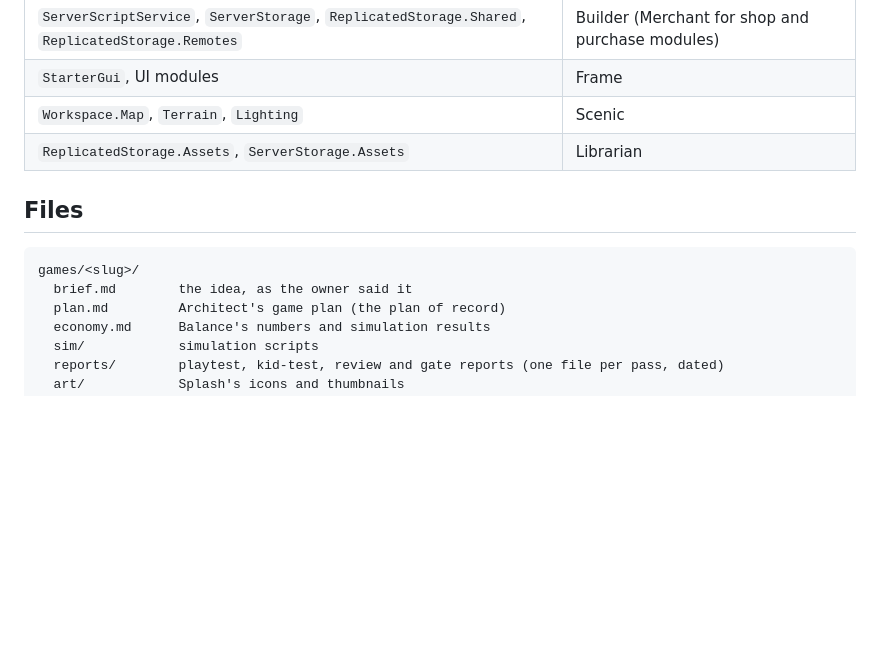
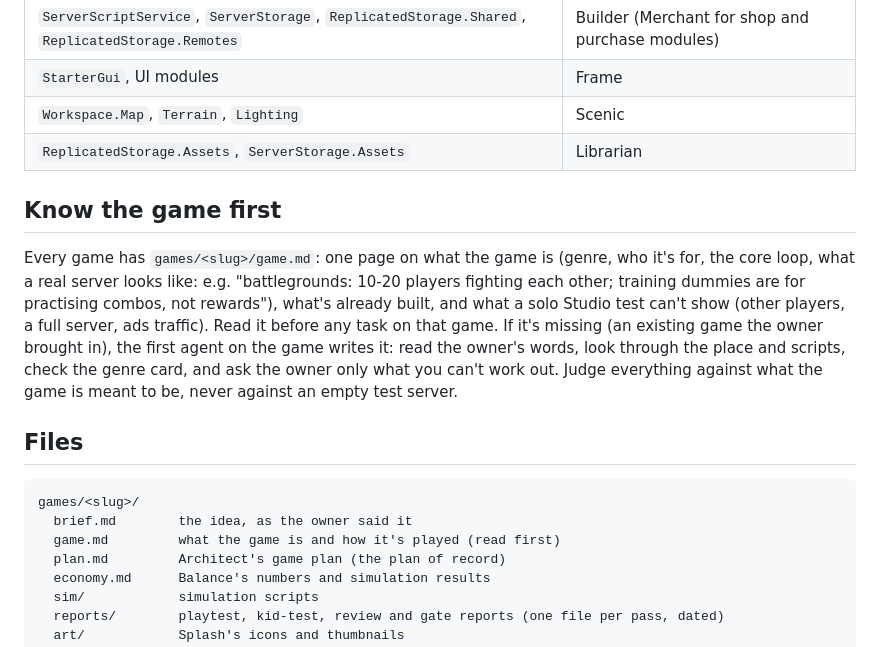
Before and after one commit to mxdas69/my-admin-panel, a Markdown page: rocrew/CLAUDE.md, the part around the change. GitHub-like rendering; blank space fills up the shorter version.

Commit message:
RoCrew: agents learn what the game is (game.md) and judge it as a real server, not an empty test
Co-Authored-By: Claude Opus 5.5 <noreply@anthropic.com>
Claude-Session: https://claude.ai/code/session_01AaRnYjLC1zQrEPoyKscKj2

````diff
--- a/rocrew/CLAUDE.md
+++ b/rocrew/CLAUDE.md
@@ -110,11 +110,16 @@ The full standards for quality games (saves, performance, UI feel, tutorials, pr
 | `Workspace.Map`, `Terrain`, `Lighting` | Scenic |
 | `ReplicatedStorage.Assets`, `ServerStorage.Assets` | Librarian |
 
+## Know the game first
+
+Every game has `games/<slug>/game.md`: one page on what the game is (genre, who it's for, the core loop, what a real server looks like: e.g. "battlegrounds: 10-20 players fighting each other; training dummies are for practising combos, not rewards"), what's already built, and what a solo Studio test can't show (other players, a full server, ads traffic). Read it before any task on that game. If it's missing (an existing game the owner brought in), the first agent on the game writes it: read the owner's words, look through the place and scripts, check the genre card, and ask the owner only what you can't work out. Judge everything against what the game is meant to be, never against an empty test server.
+
 ## Files
 
 ```
 games/<slug>/
   brief.md        the idea, as the owner said it
+  game.md         what the game is and how it's played (read first)
   plan.md         Architect's game plan (the plan of record)
   economy.md      Balance's numbers and simulation results
   sim/            simulation scripts
````
Also changed, not shown: 2 other files.
